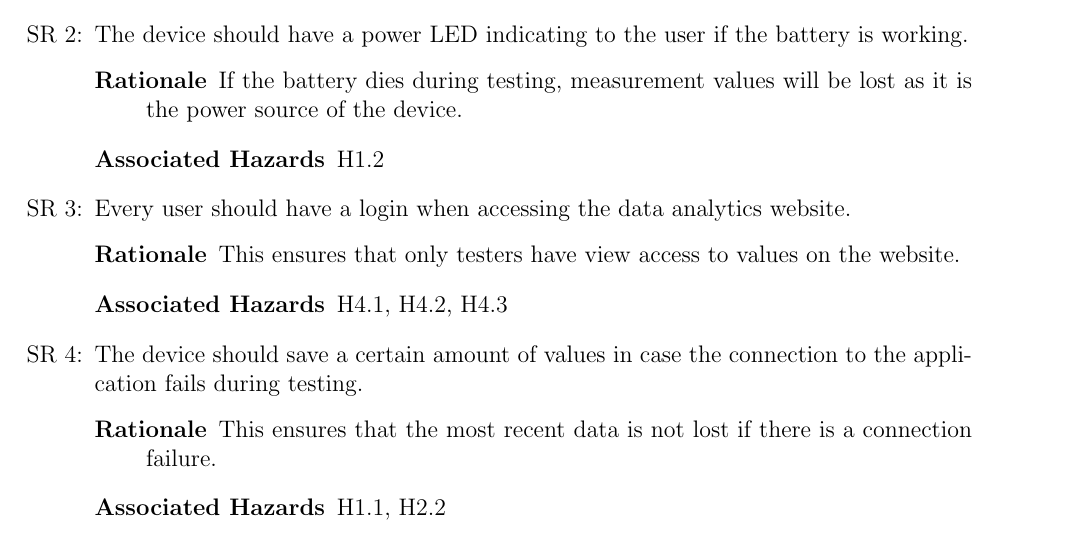
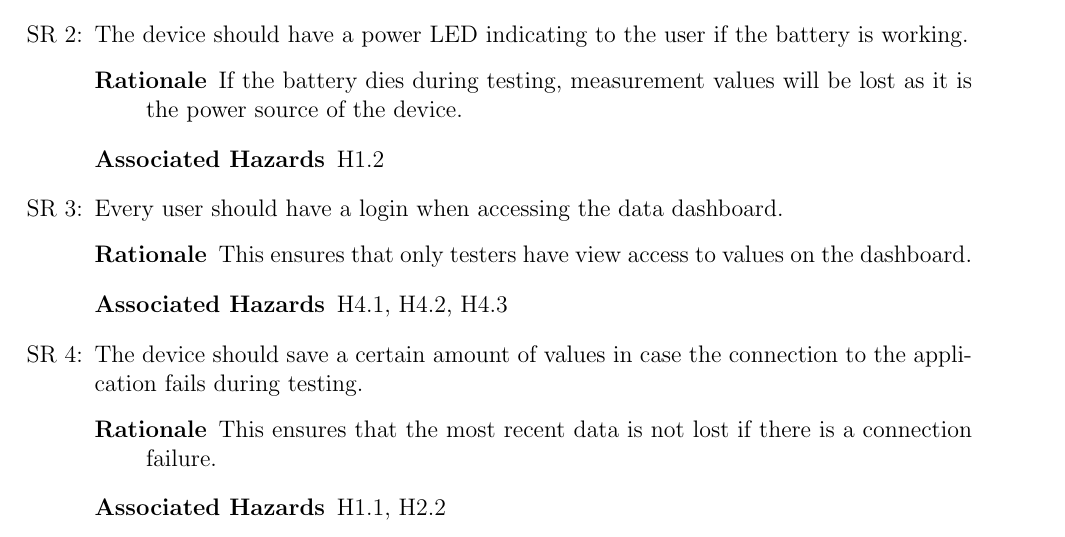
Before and after one commit to ahmed-nazir/Capstone, a LaTeX document (docs/HazardAnalysis/HazardAnalysis.tex): part of page 8 of 9, cut so that both start at the same text. Compiled offline with pdfLaTeX.

Commit message:
[Doc] REV1 Updated Hazard Analysis
Updated Section 3, 5 and 6

```diff
--- a/docs/HazardAnalysis/HazardAnalysis.tex
+++ b/docs/HazardAnalysis/HazardAnalysis.tex
@@ -233,8 +233,8 @@ this potential failure mode.}
     \begin{description} \item[Rationale] If the battery dies during testing, measurement values will be lost as it is the power source of the device.  \end{description}
     \begin{description} \item[Associated Hazards] H1.2  \end{description}
 
-  \item[SR \refstepcounter{reqnum}\thereqnum:] Every user should have a login when accessing the data analytics website.
-    \begin{description} \item[Rationale] This ensures that only testers have view access to values on the website.   \end{description}
+  \item[SR \refstepcounter{reqnum}\thereqnum:] Every user should have a login when accessing the data dashboard.
+    \begin{description} \item[Rationale] This ensures that only testers have view access to values on the dashboard.   \end{description}
     \begin{description} \item[Associated Hazards] H4.1, H4.2, H4.3 \end{description}
 
   \item[SR \refstepcounter{reqnum}\thereqnum:] The device should save a certain amount of values in case the connection to the application fails during testing.
```
Also changed, not shown: docs/HazardAnalysis/HazardAnalysis.pdf, docs/HazardAnalysis/HazardAnalysis.tex (4 more changed lines).
